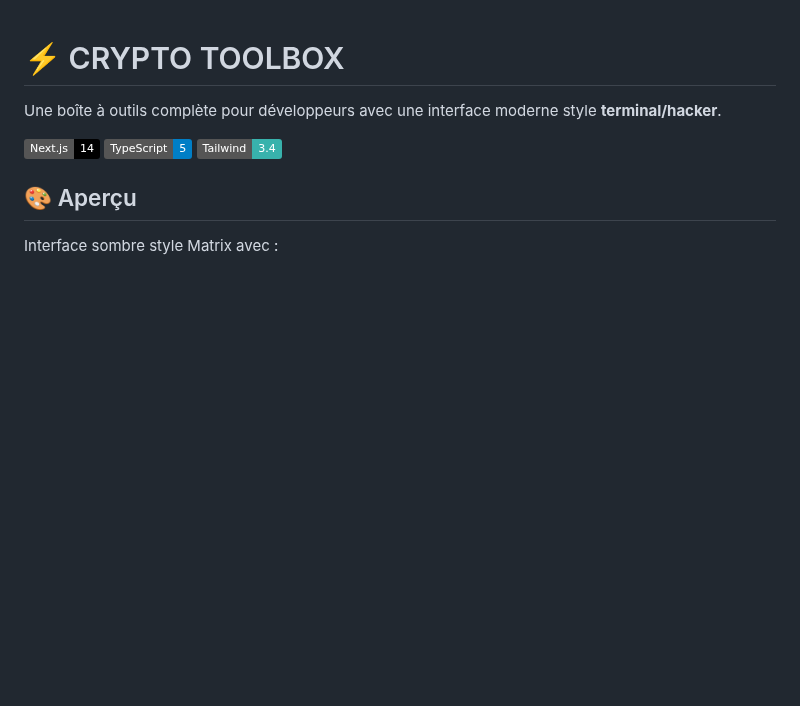
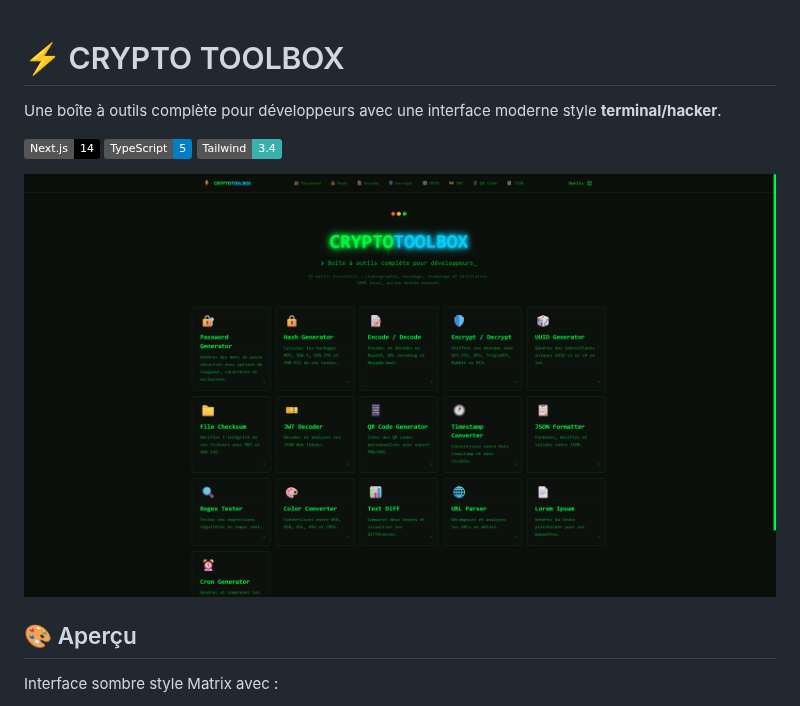
Before and after one commit to Aprilox/crypto-toolbox, a Markdown page: README.md, the part around the change. GitHub-like rendering; pictures changed too: .github/assets/home.png (added); badges without logos; blank space fills up the shorter version.

Commit message:
docs: Ajout screenshot accueil dans README

```diff
--- a/README.md
+++ b/README.md
@@ -5,6 +5,8 @@ Une boîte à outils complète pour développeurs avec une interface moderne sty
 ![Next.js](https://img.shields.io/badge/Next.js-14-black?logo=next.js)
 ![TypeScript](https://img.shields.io/badge/TypeScript-5-blue?logo=typescript)
 ![Tailwind CSS](https://img.shields.io/badge/Tailwind-3.4-38B2AC?logo=tailwind-css)
+
+![Aperçu de Crypto Toolbox](.github/assets/home.png)
 
 ## 🎨 Aperçu
 
```
